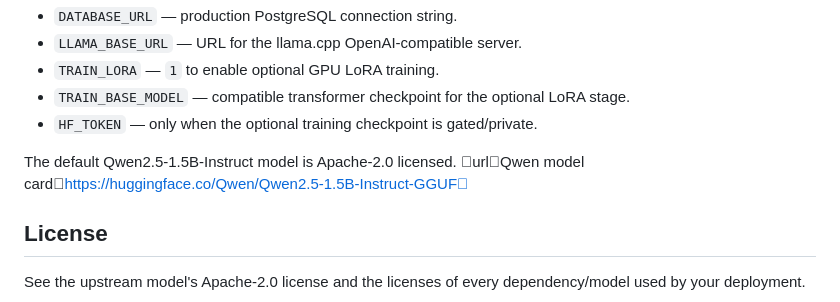
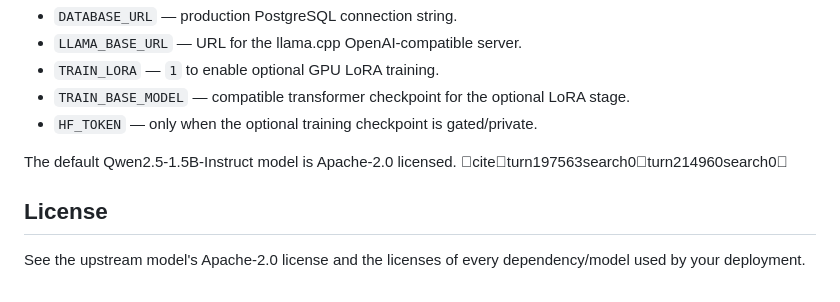
Before and after one commit to ThatOneMemeGuyFromYoutube/chatbotwithglobalpersonalization, a Markdown page: README.md, the part around the change. Rendered like a GitHub page.

```diff
--- a/README.md
+++ b/README.md
@@ -98,7 +98,7 @@ Set these repository variables/secrets as needed:
 - `TRAIN_BASE_MODEL` — compatible transformer checkpoint for the optional LoRA stage.
 - `HF_TOKEN` — only when the optional training checkpoint is gated/private.
 
-The default Qwen2.5-1.5B-Instruct model is Apache-2.0 licensed. urlQwen model cardhttps://huggingface.co/Qwen/Qwen2.5-1.5B-Instruct-GGUF
+The default Qwen2.5-1.5B-Instruct model is Apache-2.0 licensed. citeturn197563search0turn214960search0
 
 ## License
 
```
